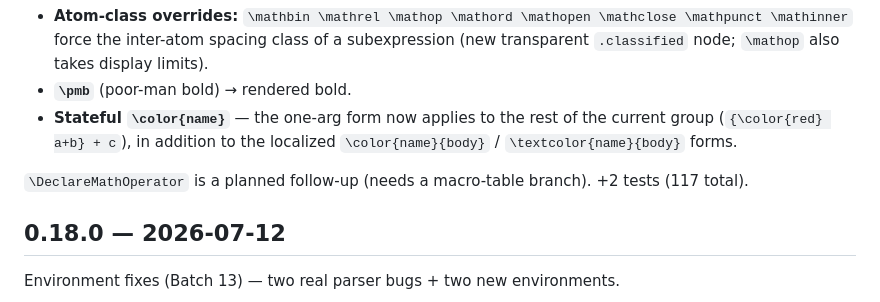
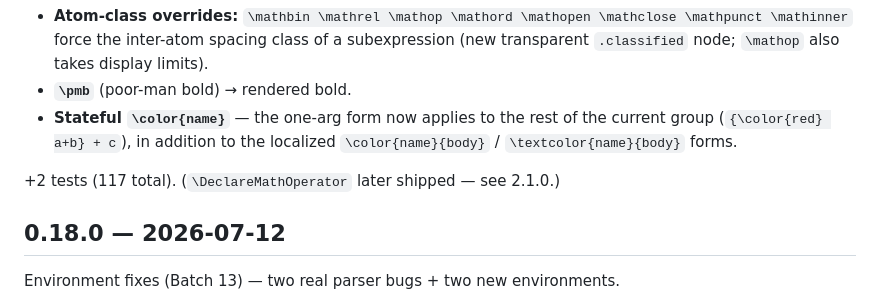
Before and after one commit to 2389-research/Vinculum, a Markdown page: CHANGELOG.md, the part around the change. Drawn GitHub-style.

Commit message:
docs(changelog): note \DeclareMathOperator shipped (was a planned follow-up)

```diff
--- a/CHANGELOG.md
+++ b/CHANGELOG.md
@@ -830,8 +830,7 @@ Operator & atom-class machinery (Batch 12).
   current group (`{\color{red} a+b} + c`), in addition to the localized
   `\color{name}{body}` / `\textcolor{name}{body}` forms.
 
-`\DeclareMathOperator` is a planned follow-up (needs a macro-table branch).
-+2 tests (117 total).
++2 tests (117 total). (`\DeclareMathOperator` later shipped — see 2.1.0.)
 
 ## 0.18.0 — 2026-07-12
 
```
